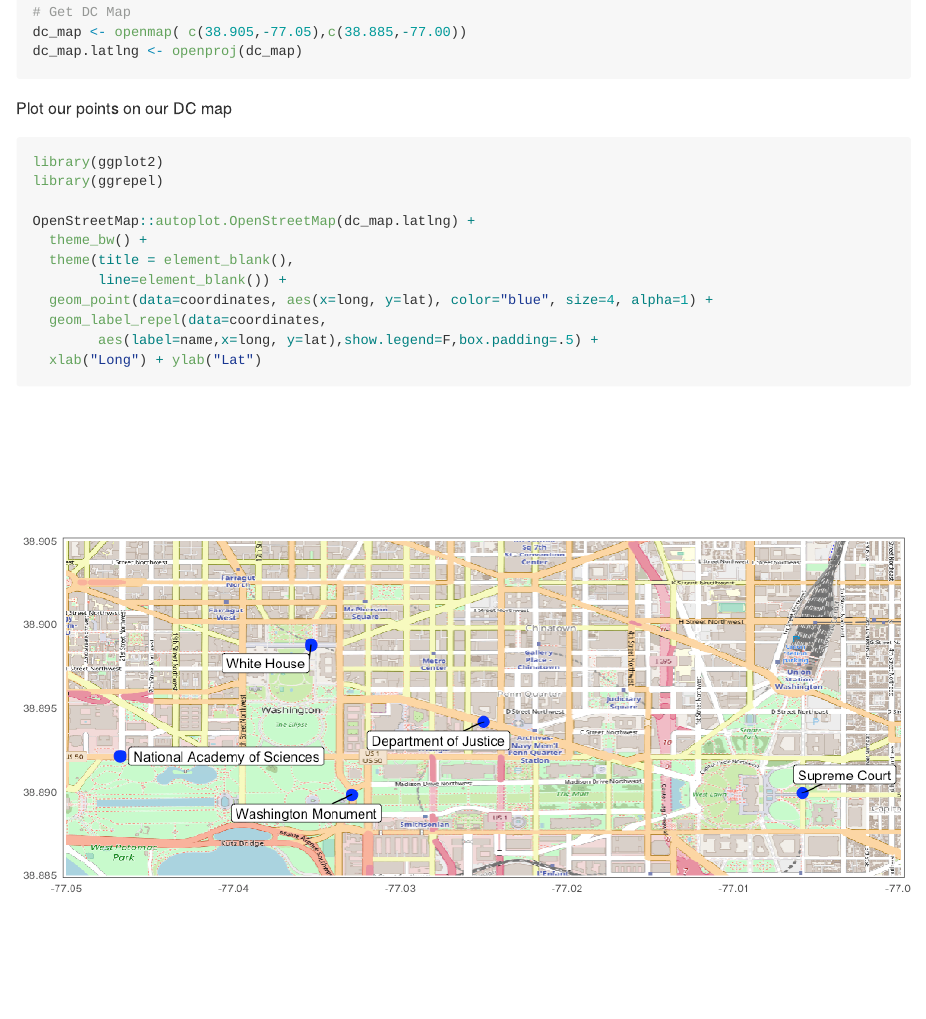
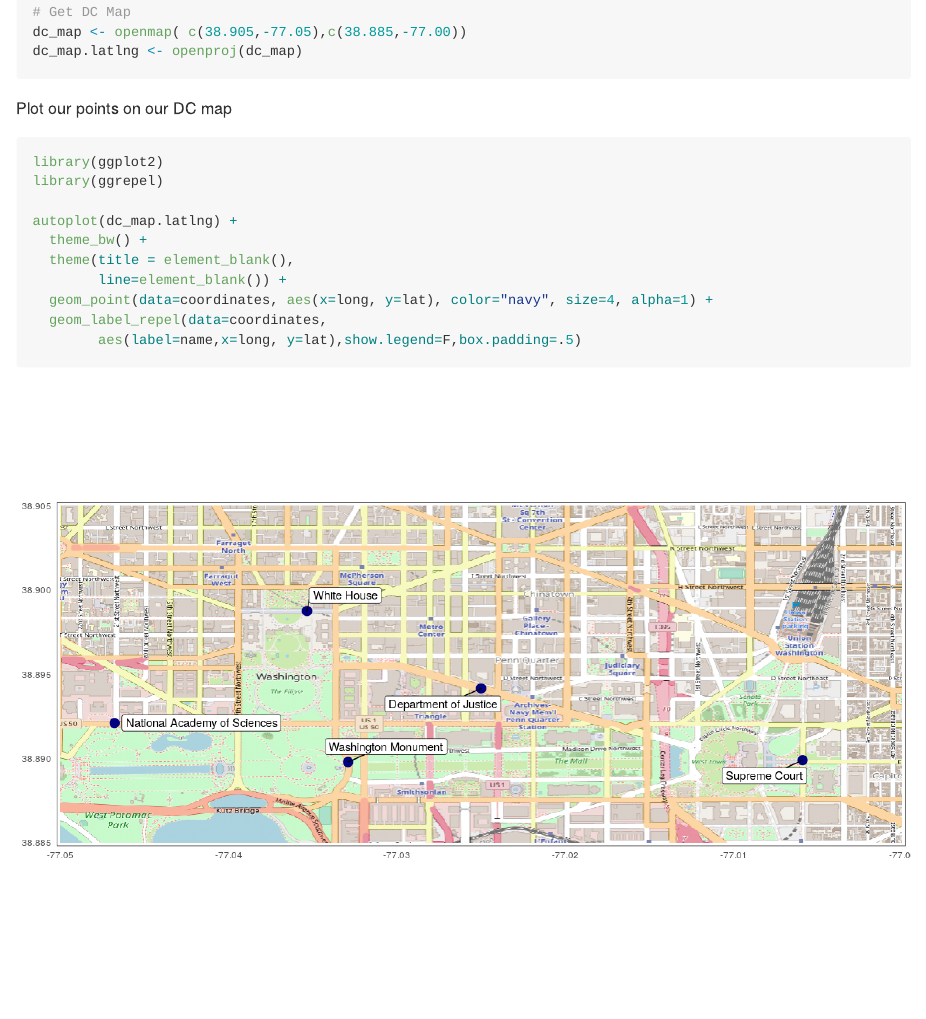
Before and after one commit to jessecambon/Demography, an R Markdown document (tidygeocoder-demo.Rmd): the page in a window 1100 px wide, from 690 px down. The pictures show the output file tidygeocoder-demo.md that the author committed with the source, drawn offline in the style of GitHub.

Commit message:
reize-map

````diff
--- a/tidygeocoder-demo.Rmd
+++ b/tidygeocoder-demo.Rmd
@@ -41,17 +41,16 @@ dc_map.latlng <- openproj(dc_map)
 
 Plot our points on our DC map
 
-```{r,fig.width=10,fig.height=7}
+```{r,fig.width=12,fig.height=8}
 library(ggplot2)
 library(ggrepel)
 
-OpenStreetMap::autoplot.OpenStreetMap(dc_map.latlng) +
+autoplot(dc_map.latlng) +
   theme_bw() +
   theme(title = element_blank(),
         line=element_blank()) +
-  geom_point(data=coordinates, aes(x=long, y=lat), color="blue", size=4, alpha=1) +
+  geom_point(data=coordinates, aes(x=long, y=lat), color="navy", size=4, alpha=1) +
   geom_label_repel(data=coordinates,
-        aes(label=name,x=long, y=lat),show.legend=F,box.padding=.5) +
-  xlab("Long") + ylab("Lat")
+        aes(label=name,x=long, y=lat),show.legend=F,box.padding=.5)
 
 ```
````
Also changed, not shown: tidygeocoder-demo.md, tidygeocoder-demo_files/figure-gfm/unnamed-chunk-3-1.png.
